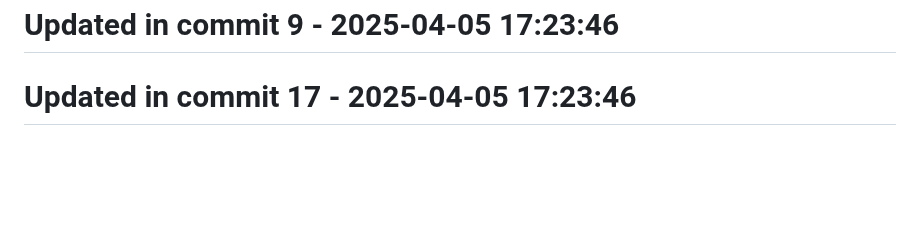
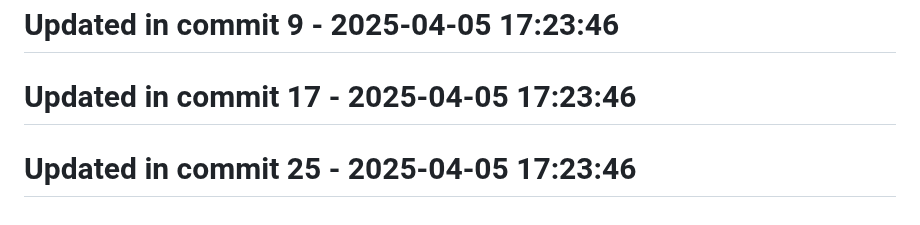
Before and after one commit to llamasearchai/llamadb3, a Markdown page: README.md, the part around the change. Rendered like a GitHub page; blank space fills up the shorter version.

```diff
--- a/README.md
+++ b/README.md
@@ -211,3 +211,5 @@ Licensed under the MIT License - see the [LICENSE](LICENSE) file for details.
 # Updated in commit 9 - 2025-04-05 17:23:46
 
 # Updated in commit 17 - 2025-04-05 17:23:46
+
+# Updated in commit 25 - 2025-04-05 17:23:46
```
